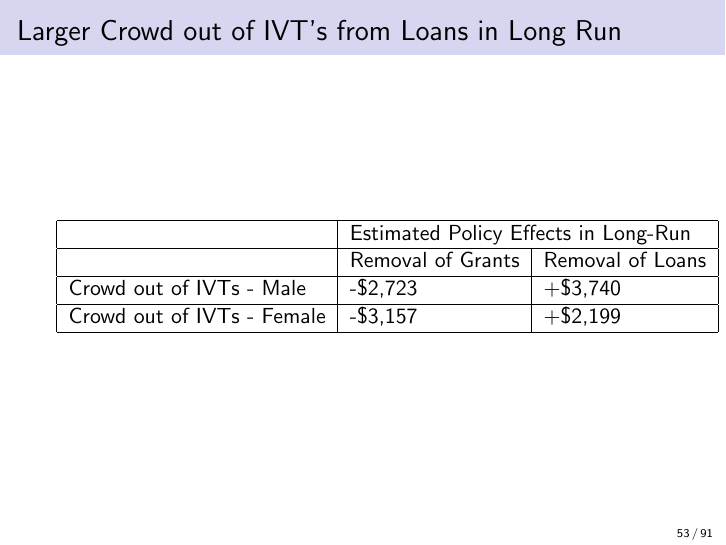
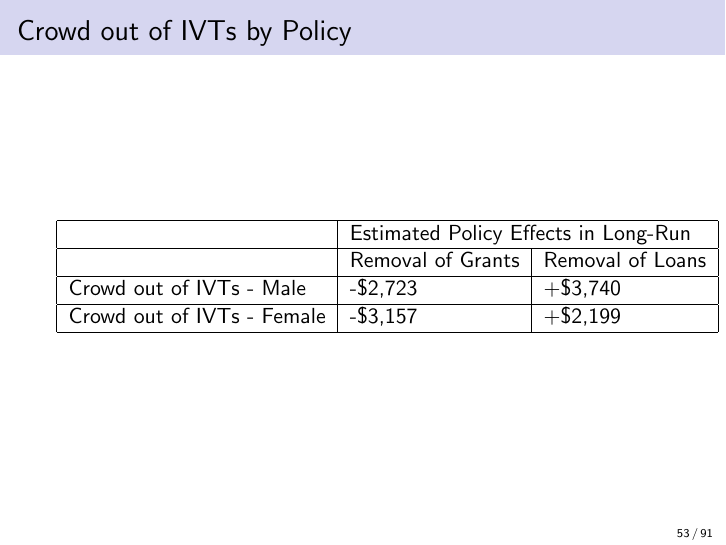
Before and after one commit to rebeccagorges/econ350_abbott_present, LaTeX slides (pres_march8.tex): page 53 of 91. Compiled offline with pdfLaTeX.

Commit message:
Minor policy experim section update

```diff
--- a/pres_march8.tex
+++ b/pres_march8.tex
@@ -817,7 +817,7 @@ Only the richest group (q = 3) is able to borrow to finance college
 \includegraphics[width=\textwidth]{loanswealth.png}
 \end{frame}
 
-\begin{frame}{Larger Crowd out of IVT's from Loans in Long Run}
+\begin{frame}{Crowd out of IVTs by Policy}
 
 \begin{table}[]
 \centering
```
Also changed, not shown: pres_march8.pdf, 3 other files.
